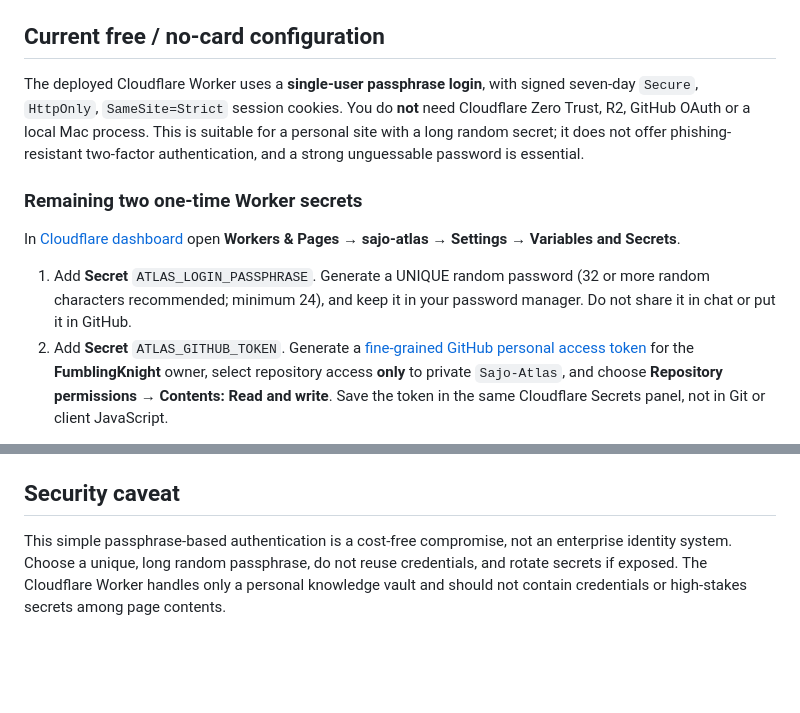
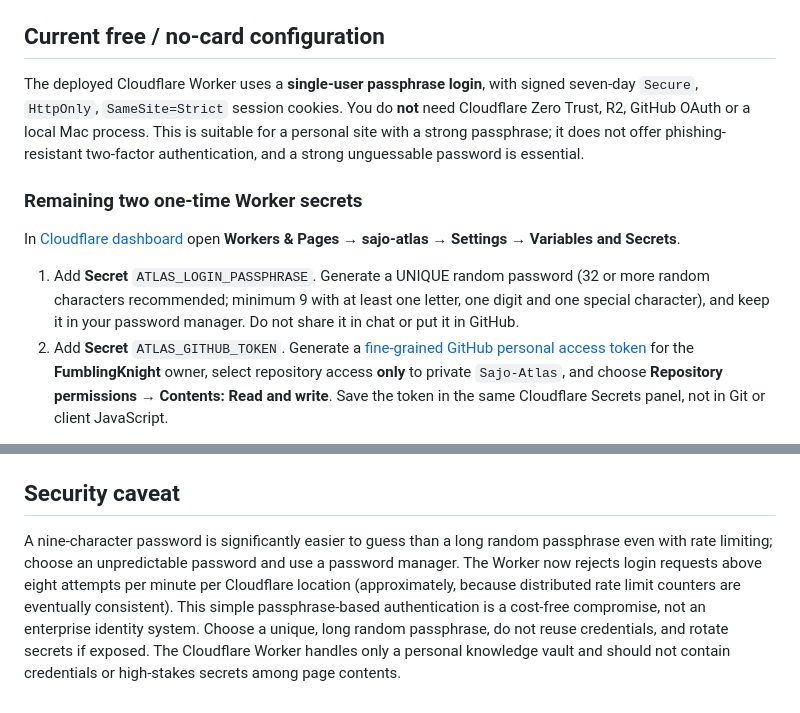
Before and after one commit to FumblingKnight/HUB, a Markdown page: atlas/README.md, 2 parts joined by grey strips. GitHub-like rendering; blank space fills up the shorter version.

Commit message:
Document shorter-password policy and remaining authentication risks

```diff
--- a/atlas/README.md
+++ b/atlas/README.md
@@ -4,13 +4,13 @@ ATLAS stores structured knowledge in a **separate private GitHub repository** (`
 
 ## Current free / no-card configuration
 
-The deployed Cloudflare Worker uses a **single-user passphrase login**, with signed seven-day `Secure`, `HttpOnly`, `SameSite=Strict` session cookies. You do **not** need Cloudflare Zero Trust, R2, GitHub OAuth or a local Mac process. This is suitable for a personal site with a long random secret; it does not offer phishing-resistant two-factor authentication, and a strong unguessable password is essential.
+The deployed Cloudflare Worker uses a **single-user passphrase login**, with signed seven-day `Secure`, `HttpOnly`, `SameSite=Strict` session cookies. You do **not** need Cloudflare Zero Trust, R2, GitHub OAuth or a local Mac process. This is suitable for a personal site with a strong passphrase; it does not offer phishing-resistant two-factor authentication, and a strong unguessable password is essential.
 
 ### Remaining two one-time Worker secrets
 
 In [Cloudflare dashboard](https://dash.cloudflare.com/) open **Workers & Pages → sajo-atlas → Settings → Variables and Secrets**.
 
-1. Add **Secret** `ATLAS_LOGIN_PASSPHRASE`. Generate a UNIQUE random password (32 or more random characters recommended; minimum 24), and keep it in your password manager. Do not share it in chat or put it in GitHub.
+1. Add **Secret** `ATLAS_LOGIN_PASSPHRASE`. Generate a UNIQUE random password (32 or more random characters recommended; minimum 9 with at least one letter, one digit and one special character), and keep it in your password manager. Do not share it in chat or put it in GitHub.
 2. Add **Secret** `ATLAS_GITHUB_TOKEN`. Generate a [fine-grained GitHub personal access token](https://github.com/settings/personal-access-tokens/new) for the **FumblingKnight** owner, select repository access **only** to private `Sajo-Atlas`, and choose **Repository permissions → Contents: Read and write**. Save the token in the same Cloudflare Secrets panel, not in Git or client JavaScript.
 
 Existing public configuration `ATLAS_REPOSITORY = "FumblingKnight/Sajo-Atlas"` must remain unchanged. Apply/Deploy the secrets as the Cloudflare UI requests. Then visit **https://sajo-atlas.thefumblingknight.workers.dev/login** and sign in with the passphrase.
@@ -61,4 +61,4 @@ Relevant files:
 
 ## Security caveat
 
-This simple passphrase-based authentication is a cost-free compromise, not an enterprise identity system. Choose a unique, long random passphrase, do not reuse credentials, and rotate secrets if exposed. The Cloudflare Worker handles only a personal knowledge vault and should not contain credentials or high-stakes secrets among page contents.
+A nine-character password is significantly easier to guess than a long random passphrase even with rate limiting; choose an unpredictable password and use a password manager. The Worker now rejects login requests above eight attempts per minute per Cloudflare location (approximately, because distributed rate limit counters are eventually consistent). This simple passphrase-based authentication is a cost-free compromise, not an enterprise identity system. Choose a unique, long random passphrase, do not reuse credentials, and rotate secrets if exposed. The Cloudflare Worker handles only a personal knowledge vault and should not contain credentials or high-stakes secrets among page contents.
```
